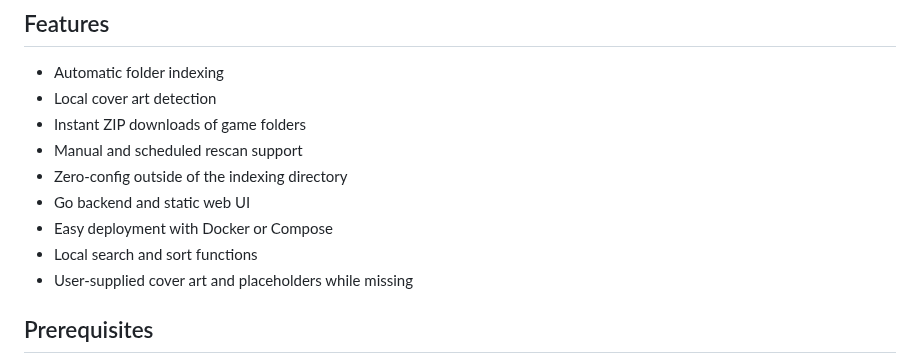
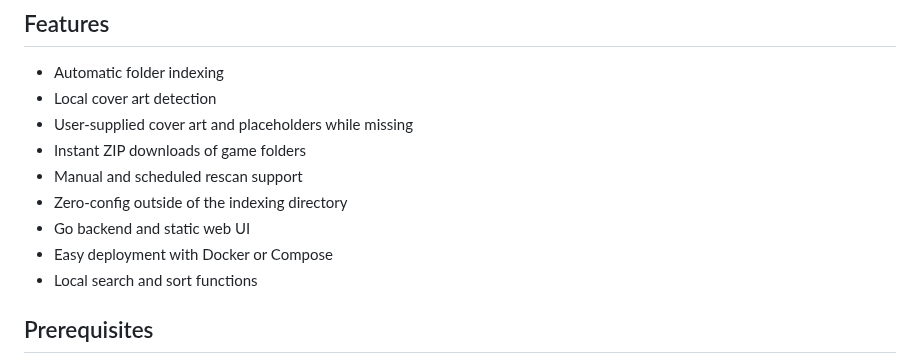
Before and after one commit to ShannonWetnight/GameShelf, a Markdown page: README.md, the part around the change. Drawn GitHub-style.

```diff
--- a/README.md
+++ b/README.md
@@ -38,13 +38,13 @@ GameShelf is designed to provide a straightforward, dependable, read-only LAN-ba
 ## Features
 - Automatic folder indexing
 - Local cover art detection
+ - User-supplied cover art and placeholders while missing
 - Instant ZIP downloads of game folders
 - Manual and scheduled rescan support
 - Zero-config outside of the indexing directory
 - Go backend and static web UI
 - Easy deployment with Docker or Compose
 - Local search and sort functions
-- User-supplied cover art and placeholders while missing
 
 ## Prerequisites
 - [Docker](https://docs.docker.com/engine/install/) or
```
